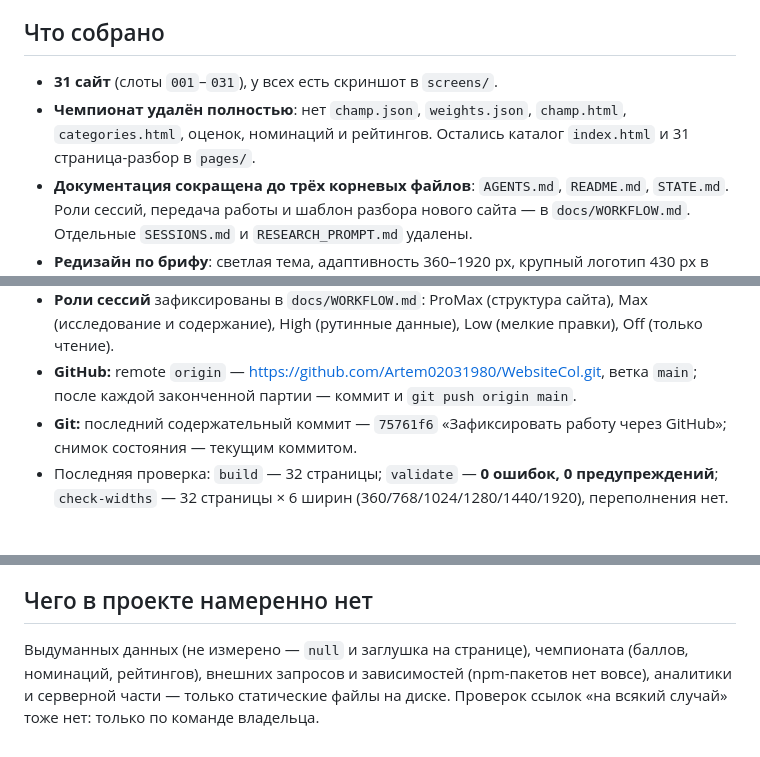
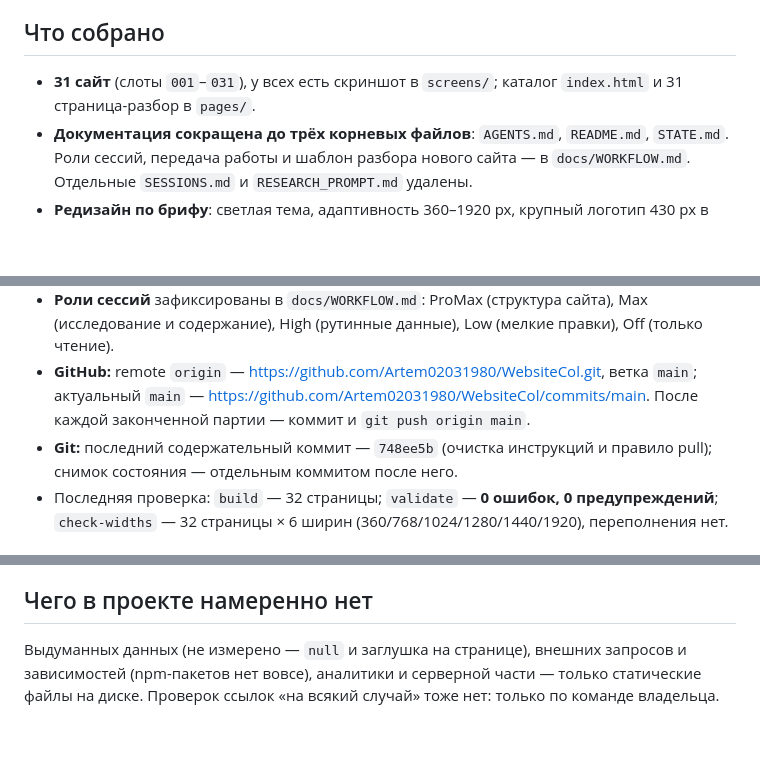
Before and after one commit to Artem02031980/WebsiteCol, a Markdown page: STATE.md, 3 parts joined by grey strips. GitHub-like rendering; blank space fills up the shorter version.

Commit message:
Обновить снимок состояния

```diff
--- a/STATE.md
+++ b/STATE.md
@@ -5,9 +5,8 @@
 
 ## Что собрано
 
-- **31 сайт** (слоты `001`–`031`), у всех есть скриншот в `screens/`.
-- **Чемпионат удалён полностью**: нет `champ.json`, `weights.json`, `champ.html`, `categories.html`,
-  оценок, номинаций и рейтингов. Остались каталог `index.html` и 31 страница-разбор в `pages/`.
+- **31 сайт** (слоты `001`–`031`), у всех есть скриншот в `screens/`; каталог `index.html`
+  и 31 страница-разбор в `pages/`.
 - **Документация сокращена до трёх корневых файлов**: `AGENTS.md`, `README.md`, `STATE.md`.
   Роли сессий, передача работы и шаблон разбора нового сайта — в `docs/WORKFLOW.md`.
   Отдельные `SESSIONS.md` и `RESEARCH_PROMPT.md` удалены.
@@ -41,9 +40,10 @@
 - **Роли сессий** зафиксированы в `docs/WORKFLOW.md`: ProMax (структура сайта), Max (исследование
   и содержание), High (рутинные данные), Low (мелкие правки), Off (только чтение).
 - **GitHub:** remote `origin` — https://github.com/Artem02031980/WebsiteCol.git, ветка `main`;
-  после каждой законченной партии — коммит и `git push origin main`.
-- **Git:** последний содержательный коммит — `75761f6` «Зафиксировать работу через GitHub»;
-  снимок состояния — текущим коммитом.
+  актуальный `main` — https://github.com/Artem02031980/WebsiteCol/commits/main.
+  После каждой законченной партии — коммит и `git push origin main`.
+- **Git:** последний содержательный коммит — `748ee5b` (очистка инструкций и правило pull);
+  снимок состояния — отдельным коммитом после него.
 - Последняя проверка: `build` — 32 страницы; `validate` — **0 ошибок, 0 предупреждений**;
   `check-widths` — 32 страницы × 6 ширин (360/768/1024/1280/1440/1920), переполнения нет.
 
@@ -79,7 +79,6 @@
 
 ## Чего в проекте намеренно нет
 
-Выдуманных данных (не измерено — `null` и заглушка на странице), чемпионата (баллов, номинаций,
-рейтингов), внешних запросов и зависимостей (npm-пакетов нет вовсе), аналитики и серверной части —
-только статические файлы на диске. Проверок ссылок «на всякий случай» тоже нет: только по команде
+Выдуманных данных (не измерено — `null` и заглушка на странице), внешних запросов и зависимостей
+(npm-пакетов нет вовсе), аналитики и серверной части — только статические файлы на диске. Проверок ссылок «на всякий случай» тоже нет: только по команде
 владельца.
```
